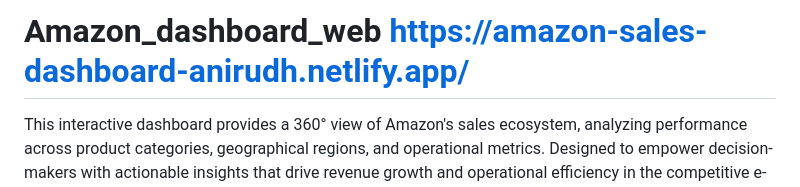
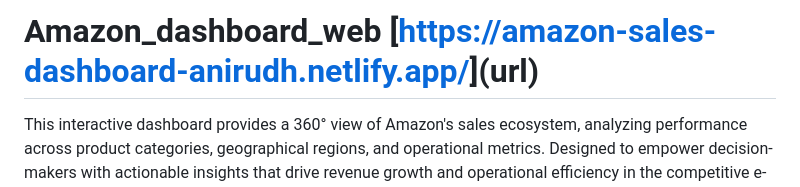
Before and after one commit to analystAnirudh/Amazon_dashboard_web, a Markdown page: README.md, the part around the change. Rendered like a GitHub page.

```diff
--- a/README.md
+++ b/README.md
@@ -1,4 +1,4 @@
-# Amazon_dashboard_web [https://amazon-sales-dashboard-anirudh.netlify.app/]([url](https://amazon-sales-dashboard-anirudh.netlify.app/))
+# Amazon_dashboard_web [[https://amazon-sales-dashboard-anirudh.netlify.app/](url)](url)
 This interactive dashboard provides a 360° view of Amazon's sales ecosystem, analyzing performance across product categories, geographical regions, and operational metrics. Designed to empower decision-makers with actionable insights that drive revenue growth and operational efficiency in the competitive e-commerce landscape.
 ![Report_Amazon_Anirudh_page-0001](https://github.com/user-attachments/assets/9d756728-1bde-43ec-ae9d-285d597a7f4a)
 Total Sales: This section presents the total sales figures for the products on Amazon, providing an overview of the overall revenue generated.
```
